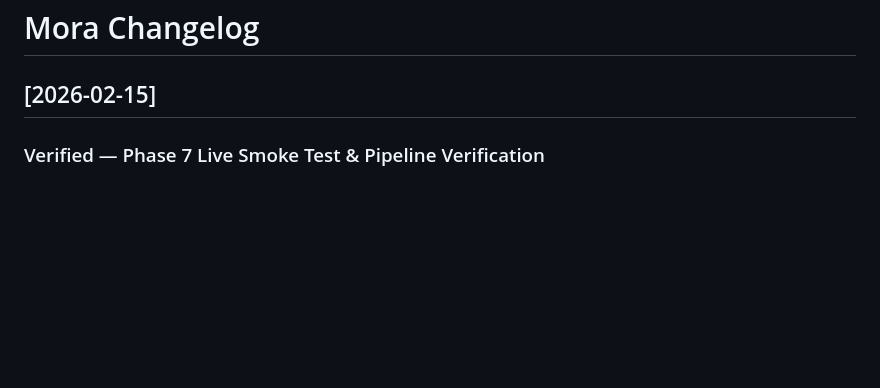
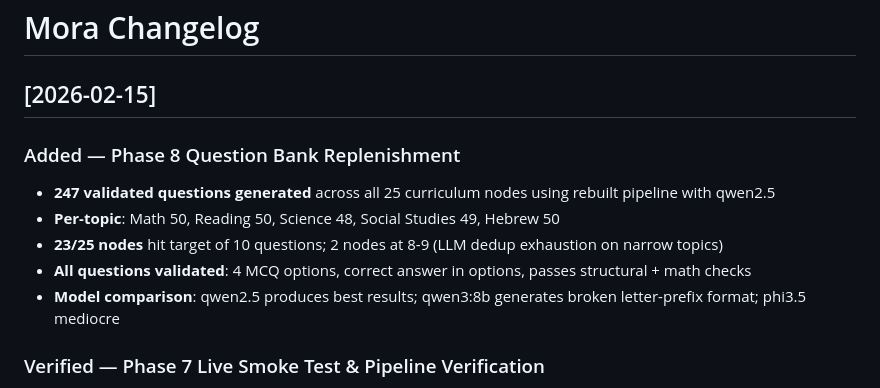
Before and after one commit to bkmrkr/mora, a Markdown page: CHANGELOG.md, the part around the change. GitHub-like rendering; blank space fills up the shorter version.

Commit message:
Phase 8: Generate 247 validated questions across all 25 curriculum nodes
Question bank replenished using rebuilt pipeline:
- Math: 50, Reading: 50, Science: 48, Social Studies: 49, Hebrew: 50
- All validated: 4 MCQ options, answer in options, structural + math checks
- 23/25 nodes at target (10 each); 2 nodes at 8-9 (dedup exhaustion)
- Model: qwen2.5 (best quality/speed for K-4 content)

Co-Authored-By: Claude Opus 4.6 <noreply@anthropic.com>

```diff
--- a/CHANGELOG.md
+++ b/CHANGELOG.md
@@ -1,6 +1,13 @@
 # Mora Changelog
 
 ## [2026-02-15]
+
+### Added — Phase 8 Question Bank Replenishment
+- **247 validated questions generated** across all 25 curriculum nodes using rebuilt pipeline with qwen2.5
+- **Per-topic**: Math 50, Reading 50, Science 48, Social Studies 49, Hebrew 50
+- **23/25 nodes** hit target of 10 questions; 2 nodes at 8-9 (LLM dedup exhaustion on narrow topics)
+- **All questions validated**: 4 MCQ options, correct answer in options, passes structural + math checks
+- **Model comparison**: qwen2.5 produces best results; qwen3:8b generates broken letter-prefix format; phi3.5 mediocre
 
 ### Verified — Phase 7 Live Smoke Test & Pipeline Verification
 - **End-to-end generation test**: 5/5 subjects produce valid MCQ questions with correct JSON, 4 options, answer in options, and pass all validation rules (~1s per question)
```
